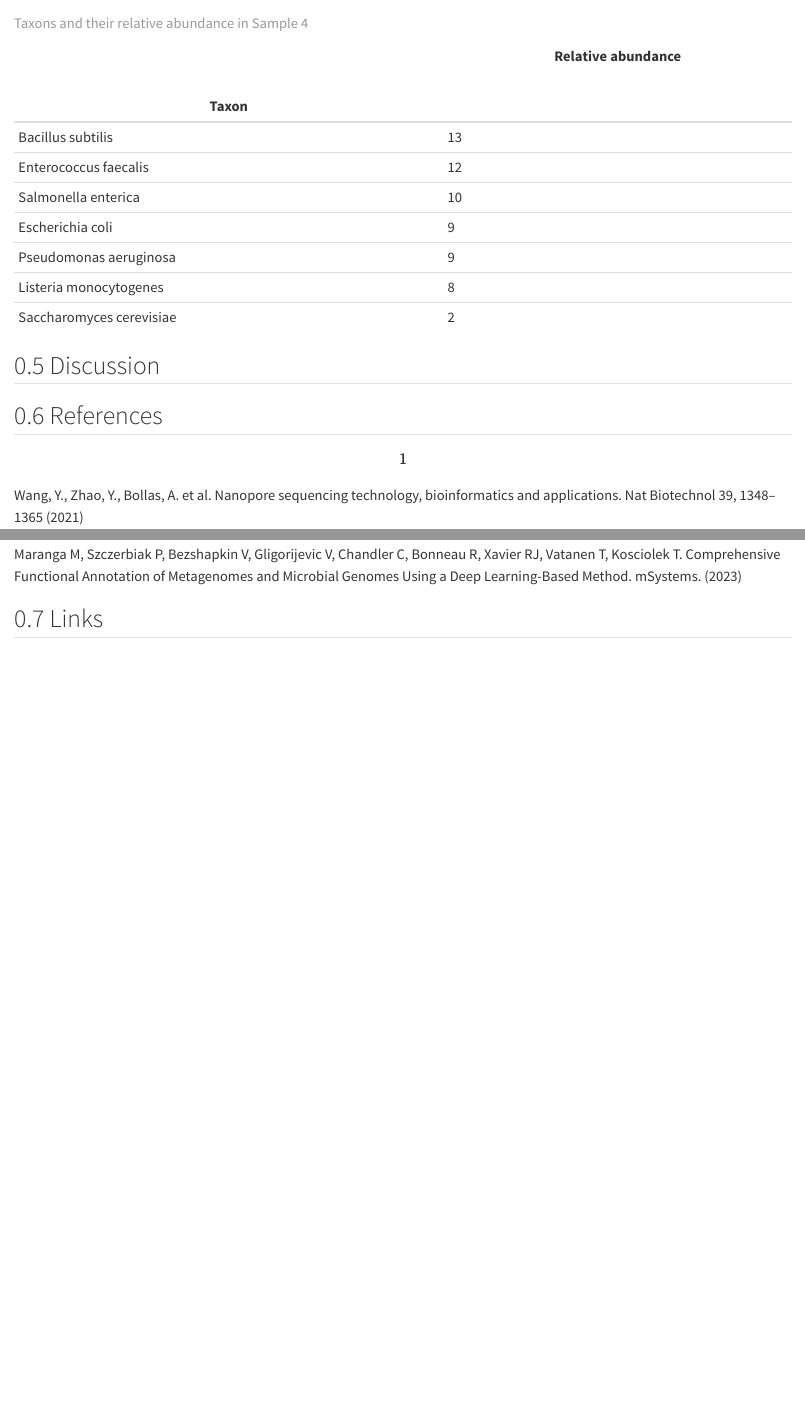
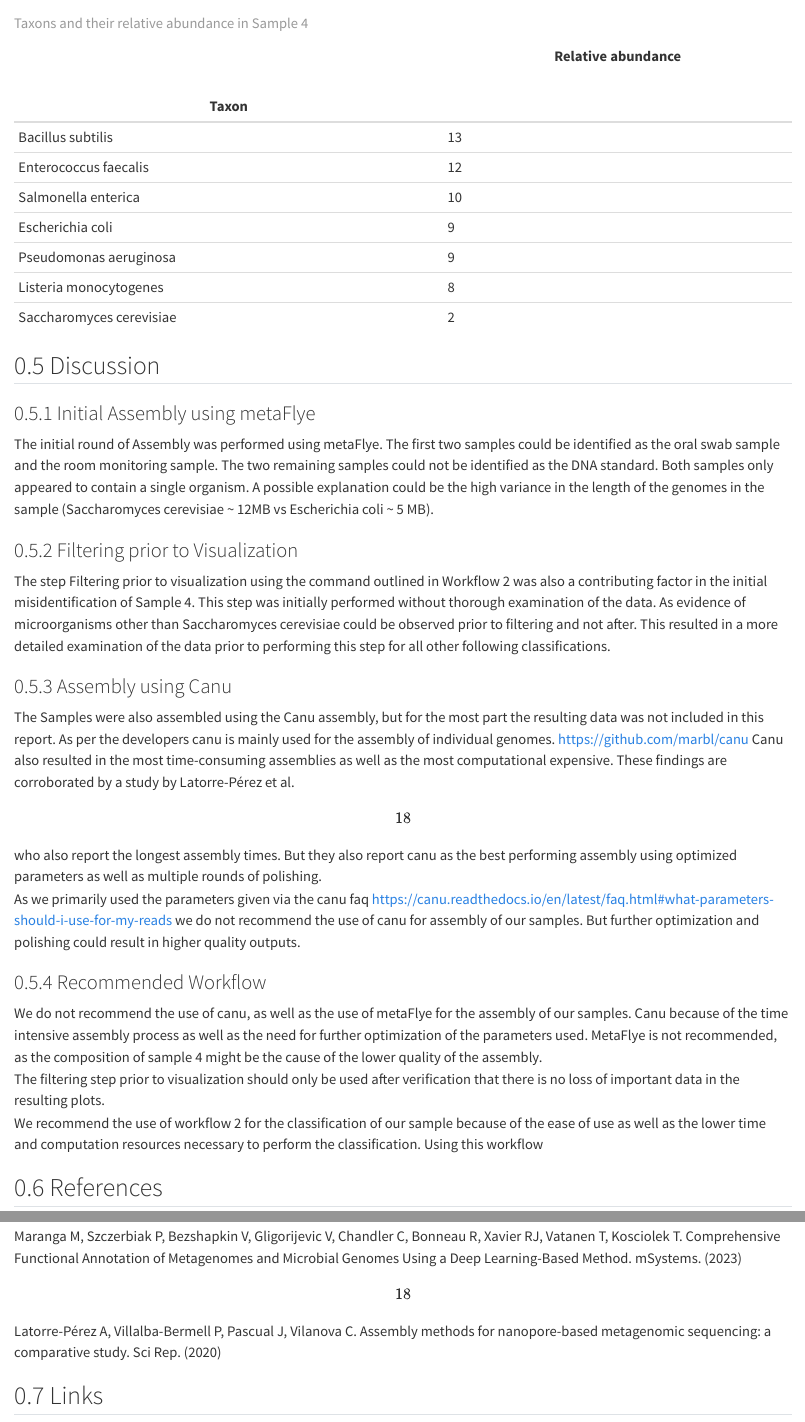
Before and after one commit to aspanj/datan_report, a Quarto document (datan_report.qmd): the page in a window 1100 px wide, from 9600 px down, and a second part further down, joined at a grey line. Rendered offline with R 4.5, knitr and Pandoc in place of Quarto, with nearby package versions.

Commit message:
Discussion

```diff
--- a/datan_report.qmd
+++ b/datan_report.qmd
@@ -207,6 +207,22 @@ The most abundant taxa included `Bacillus subtilis` (13%), `Enterococcus faecali
 
 ## Discussion
 
+### Initial Assembly using metaFlye
+The initial round of Assembly was performed using metaFlye. The first two samples could be identified as the oral swab sample and the room monitoring sample. The two remaining samples could not be identified as the DNA standard. Both samples only appeared to contain a single organism. A possible explanation could be the high variance in the length of the genomes in the sample (Saccharomyces cerevisiae \~ 12MB vs Escherichia coli \~ 5 MB).\
+
+### Filtering prior to Visualization
+ The step Filtering prior to visualization using the command outlined in Workflow 2 was also a contributing factor in the initial misidentification of Sample 4. This step was initially performed without thorough examination of the data. As evidence of microorganisms other than Saccharomyces cerevisiae could be observed prior to filtering and not after. This resulted in a more detailed examination of the data prior to performing this step for all other following classifications.\
+
+### Assembly using Canu
+The Samples were also assembled using the Canu assembly, but for the most part the resulting data was not included in this report. As per the developers canu is mainly used for the assembly of individual genomes. [https://github.com/marbl/canu](#0){.uri} Canu also resulted in the most time-consuming assemblies as well as the most computational expensive. These findings are corroborated by a study by Latorre-Pérez et al. \[18\] who also report the longest assembly times. But they also report canu as the best performing assembly using optimized parameters as well as multiple rounds of polishing. \
+As we primarily used the parameters given via the canu faq [https://canu.readthedocs.io/en/latest/faq.html#what-parameters-should-i-use-for-my-reads](#0){.uri} we do not recommend the use of canu for assembly of our samples. But further optimization and polishing could result in higher quality outputs.
+
+### Recommended Workflow
+We do not recommend the use of canu, as well as the use of metaFlye for the assembly of our samples. Canu because of the time intensive assembly process as well as the need for further optimization of the parameters used. MetaFlye is not recommended, as the composition of sample 4 might be the cause of the lower quality of the assembly. \
+The filtering step prior to visualization should only be used after verification that there is no loss of important data in the resulting plots. \
+We recommend the use of workflow 2 for the classification of our sample because of the ease of use as well as the lower time and computation resources necessary to perform the classification. Using this workflow
+
+
 ## References
 
 \[1\] Wang, Y., Zhao, Y., Bollas, A. et al. Nanopore sequencing technology, bioinformatics and applications. Nat Biotechnol 39, 1348–1365 (2021)
@@ -237,6 +253,9 @@ The most abundant taxa included `Bacillus subtilis` (13%), `Enterococcus faecali
 
 \[17\] Maranga M, Szczerbiak P, Bezshapkin V, Gligorijevic V, Chandler C, Bonneau R, Xavier RJ, Vatanen T, Kosciolek T. Comprehensive Functional Annotation of Metagenomes and Microbial Genomes Using a Deep Learning-Based Method. mSystems. (2023)
 
+\[18\] Latorre-Pérez A, Villalba-Bermell P, Pascual J, Vilanova C. Assembly methods for nanopore-based metagenomic sequencing: a comparative study. Sci Rep. (2020)
+
+
 ## Links
 
 \[4\] Oxford Nanopore Technologies. https://nanoporetech.com/support/software/data-analysis/where-can-i-find-out-more-about-quality-scores \[Accessed 24 April 2025\]
```
